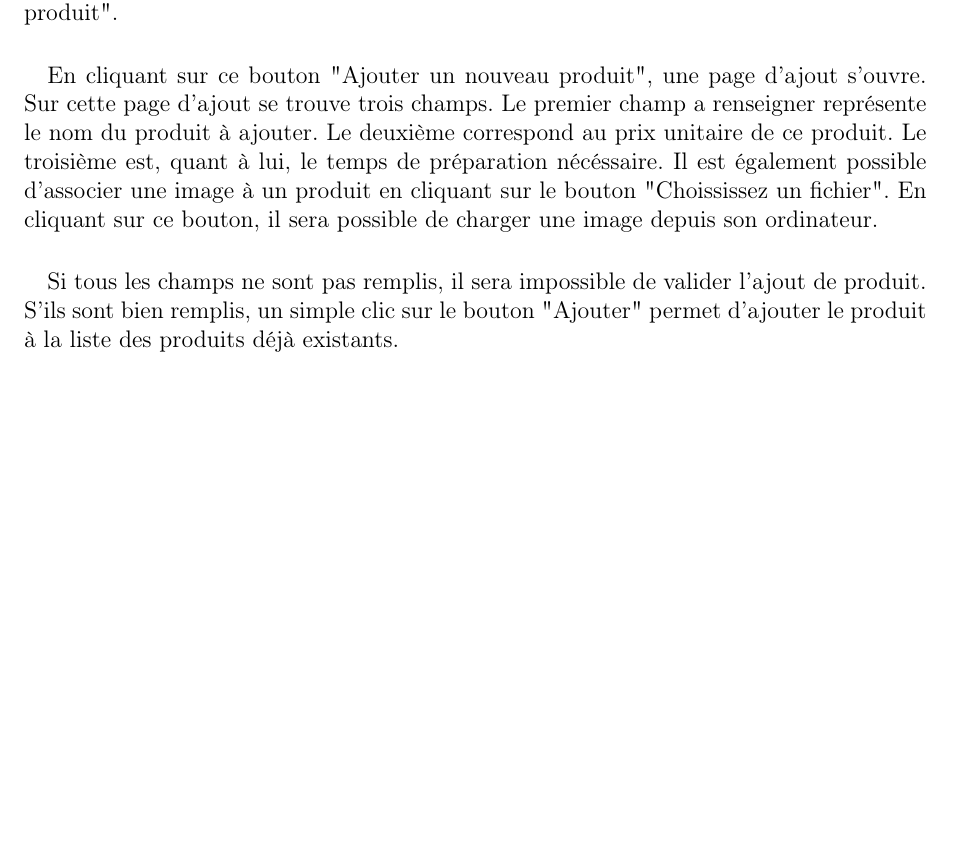
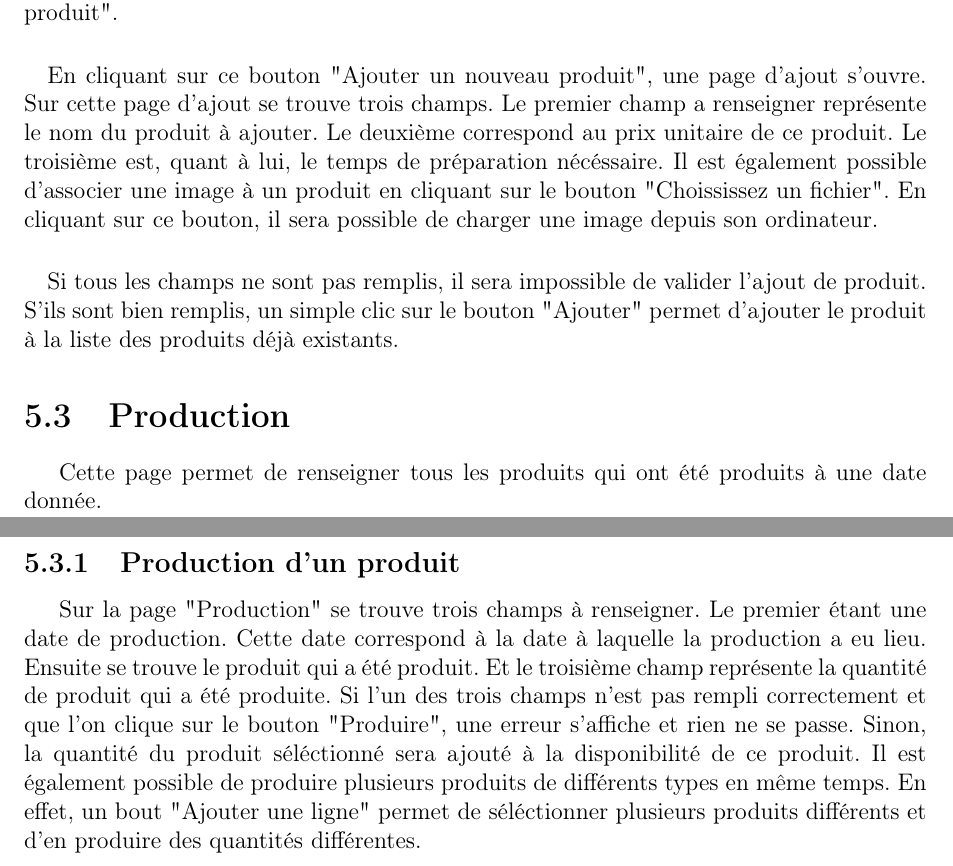
Before and after one commit to Clap404/BoulangerieManager, a LaTeX document (rapports/manuel_utilisateur/manuel_utilisateur.tex, which reads rapports/manuel_utilisateur/chapters/chapter5.tex): part of page 13 of 19 before the commit and two parts of pages 13 and 14 of 20 after it, the two joined at a grey line, cut so that both start at the same text, the shorter picture padded with empty space. Compiled offline with pdfLaTeX.

Commit message:
ajout man Stocks - production

```diff
--- a/rapports/manuel_utilisateur/chapters/chapter5.tex
+++ b/rapports/manuel_utilisateur/chapters/chapter5.tex
@@ -180,3 +181,21 @@ charger une image depuis son ordinateur.
 Si tous les champs ne sont pas remplis, il sera impossible de valider l'ajout de
 produit. S'ils sont bien remplis, un simple clic sur le bouton "Ajouter"
 permet d'ajouter le produit à la liste des produits déjà existants.
+
+
+
+\section{Production}
+Cette page permet de renseigner tous les produits qui ont été produits à une date
+donnée.
+
+\subsection{Production d'un produit}
+Sur la page "Production" se trouve trois champs à renseigner. Le premier étant
+une date de production. Cette date correspond à la date à laquelle la production
+a eu lieu. Ensuite se trouve le produit qui a été produit. Et le troisième champ
+représente la quantité de produit qui a été produite. Si l'un des trois champs
+n'est pas rempli correctement et que l'on clique sur le bouton "Produire", une
+erreur s'affiche et rien ne se passe. Sinon, la quantité du produit séléctionné
+sera ajouté à la disponibilité de ce produit. Il est également possible de
+produire plusieurs produits de différents types en même temps. En effet, un
+bout "Ajouter une ligne" permet de séléctionner plusieurs produits différents
+et d'en produire des quantités différentes.
```
Also changed, not shown: rapports/manuel_utilisateur/chapters/chapter5.tex (3 more changed lines).
